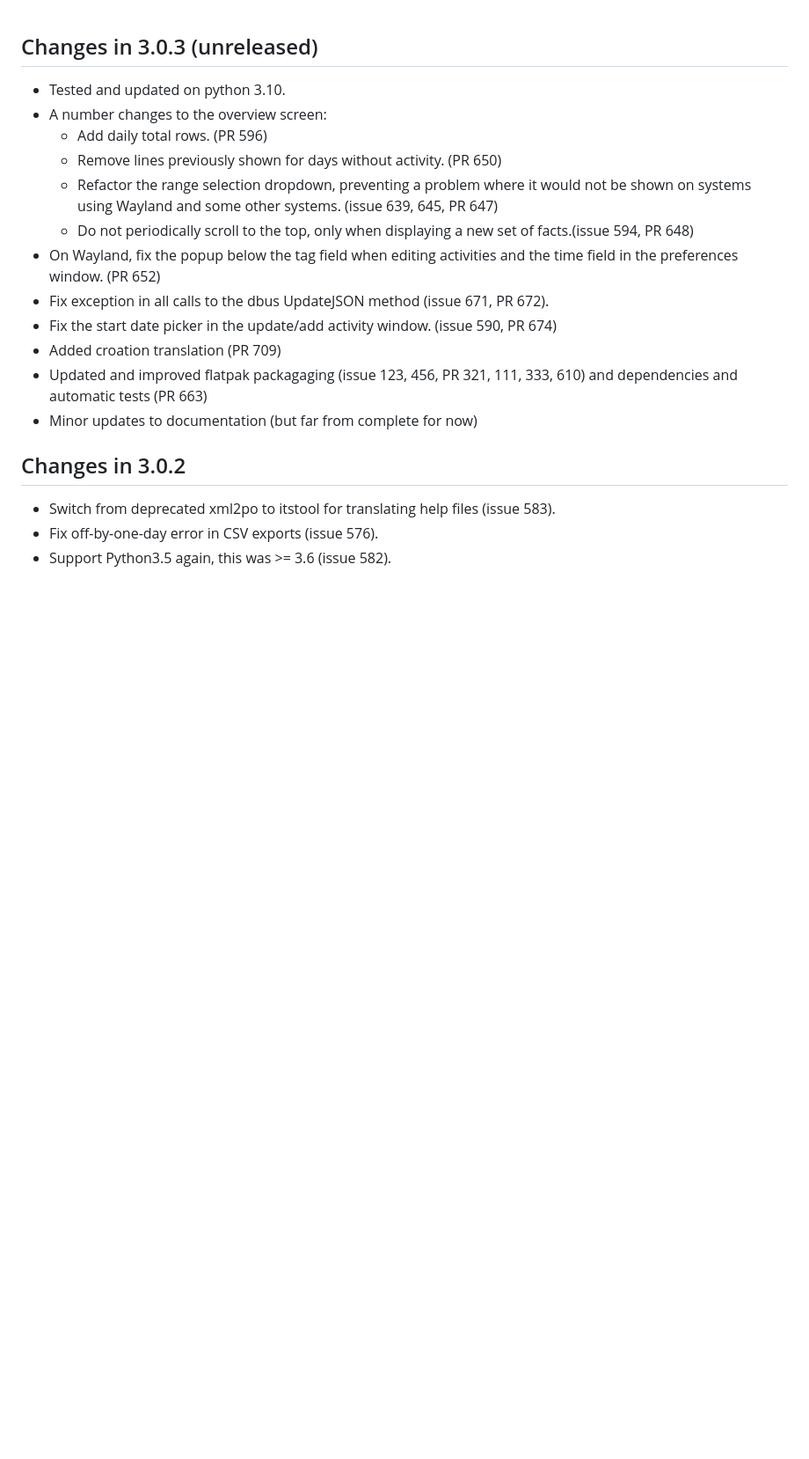
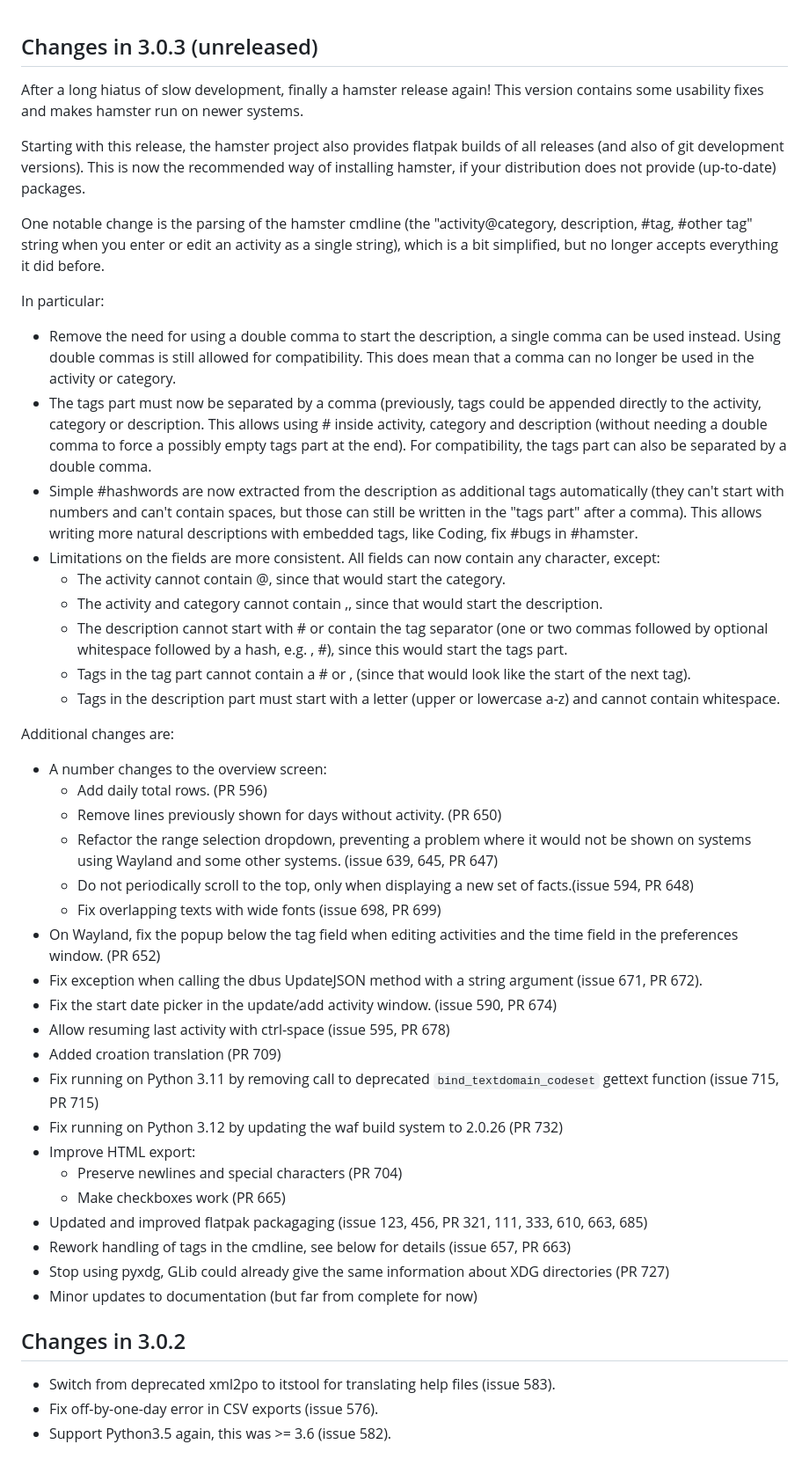
Before and after one commit to projecthamster/hamster, a Markdown page: NEWS.md, the part around the change. Shown at 88% size. Drawn GitHub-style; blank space fills up the shorter version.

Commit message:
Complete NEWS.md

```diff
--- a/NEWS.md
+++ b/NEWS.md
@@ -1,6 +1,49 @@
 ## Changes in 3.0.3 (unreleased)
+After a long hiatus of slow development, finally a hamster release
+again! This version contains some usability fixes and makes hamster run
+on newer systems.
 
-* Tested and updated on python 3.10.
+Starting with this release, the hamster project also provides flatpak
+builds of all releases (and also of git development versions). This is
+now the recommended way of installing hamster, if your distribution does
+not provide (up-to-date) packages.
+
+One notable change is the parsing of the hamster cmdline (the
+"activity@category, description, #tag, #other tag" string when you enter
+or edit an activity as a single string), which is a bit simplified, but
+no longer accepts everything it did before.
+
+In particular:
+* Remove the need for using a double comma to start the description,
+  a single comma can be used instead. Using double commas is still
+  allowed for compatibility. This does mean that a comma can no longer
+  be used in the activity or category.
+* The tags part must now be separated by a comma (previously, tags
+  could be appended directly to the activity, category or description.
+  This allows using # inside activity, category and description
+  (without needing a double comma to force a possibly empty tags part
+  at the end). For compatibility, the tags part can also be separated
+  by a double comma.
+* Simple #hashwords are now extracted from the description as
+  additional tags automatically (they can't start with numbers and
+  can't contain spaces, but those can still be written in the "tags
+  part" after a comma). This allows writing more natural descriptions
+  with embedded tags, like Coding, fix #bugs in #hamster.
+* Limitations on the fields are more consistent. All fields can now
+  contain any character, except:
+  * The activity cannot contain @, since that would start the category.
+  * The activity and category cannot contain ,, since that would start
+    the description.
+  * The description cannot start with # or contain the tag separator
+    (one or two commas followed by optional whitespace followed by
+    a hash, e.g. , #), since this would start the tags part.
+  * Tags in the tag part cannot contain a # or , (since that would
+    look like the start of the next tag).
+  * Tags in the description part must start with a letter (upper or
+    lowercase a-z) and cannot contain whitespace.
+
+
+Additional changes are:
 * A number changes to the overview screen:
   - Add daily total rows. (PR 596)
   - Remove lines previously shown for days without activity. (PR 650)
@@ -9,15 +52,28 @@
     645, PR 647)
   - Do not periodically scroll to the top, only when displaying a new
     set of facts.(issue 594, PR 648)
+  - Fix overlapping texts with wide fonts (issue 698, PR 699)
 * On Wayland, fix the popup below the tag field when editing activities
   and the time field in the preferences window. (PR 652)
-* Fix exception in all calls to the dbus UpdateJSON method (issue 671,
-  PR 672).
+* Fix exception when calling the dbus UpdateJSON method with a string
+  argument (issue 671, PR 672).
 * Fix the start date picker in the update/add activity window. (issue
   590, PR 674)
+* Allow resuming last activity with ctrl-space (issue 595, PR 678)
 * Added croation translation (PR 709)
+* Fix running on Python 3.11 by removing call to deprecated
+  `bind_textdomain_codeset` gettext function (issue 715, PR 715)
+* Fix running on Python 3.12 by updating the waf build system to 2.0.26
+  (PR 732)
+* Improve HTML export:
+  - Preserve newlines and special characters (PR 704)
+  - Make checkboxes work (PR 665)
 * Updated and improved flatpak packagaging (issue 123, 456, PR 321, 111, 333,
-  610) and dependencies and automatic tests (PR 663)
+  610, 663, 685)
+* Rework handling of tags in the cmdline, see below for details (issue
+  657, PR 663)
+* Stop using pyxdg, GLib could already give the same information about
+  XDG directories (PR 727)
 * Minor updates to documentation (but far from complete for now)
 
 
```
